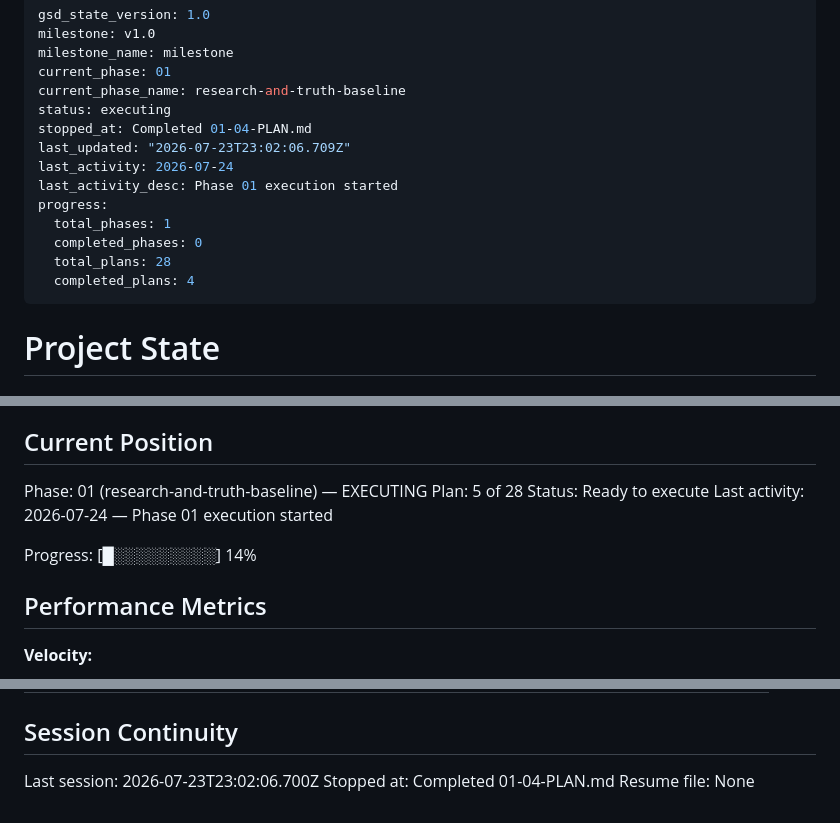
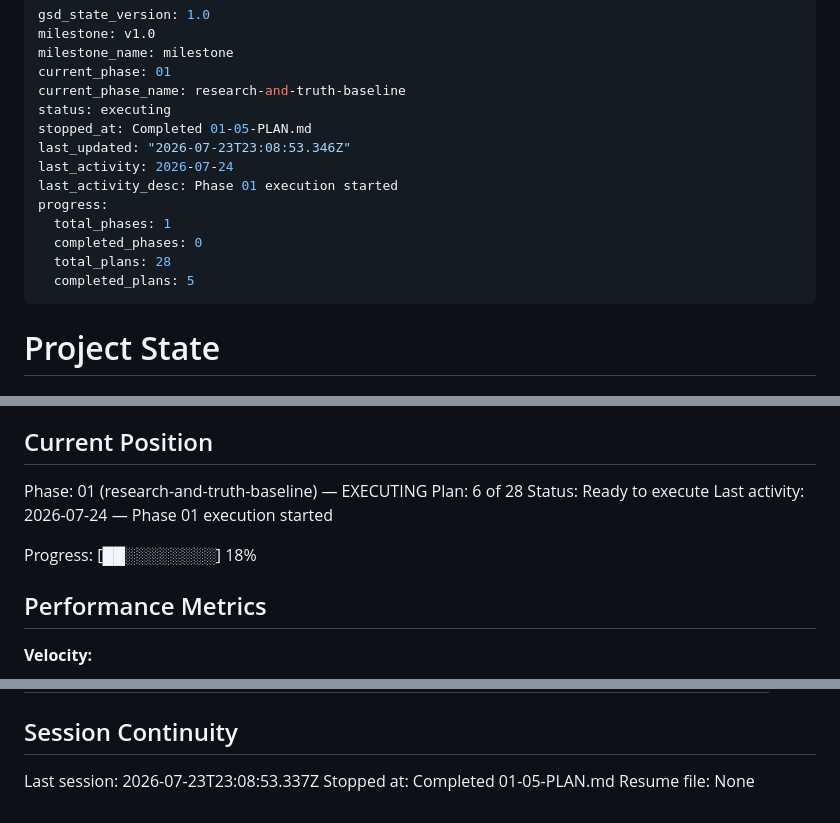
Before and after one commit to jodobear/learn-napplets, a Markdown page: .planning/STATE.md, 3 parts joined by grey strips. GitHub-like rendering.

Commit message:
docs(01-05): complete bounded evidence baseline plan

```diff
--- a/.planning/STATE.md
+++ b/.planning/STATE.md
@@ -5,15 +5,15 @@ milestone_name: milestone
 current_phase: 01
 current_phase_name: research-and-truth-baseline
 status: executing
-stopped_at: Completed 01-04-PLAN.md
-last_updated: "2026-07-23T23:02:06.709Z"
+stopped_at: Completed 01-05-PLAN.md
+last_updated: "2026-07-23T23:08:53.346Z"
 last_activity: 2026-07-24
 last_activity_desc: Phase 01 execution started
 progress:
   total_phases: 1
   completed_phases: 0
   total_plans: 28
-  completed_plans: 4
+  completed_plans: 5
 ---
 
 # Project State
@@ -28,11 +28,11 @@ See: `.planning/PROJECT.md` (updated 2026-07-23)
 ## Current Position
 
 Phase: 01 (research-and-truth-baseline) — EXECUTING
-Plan: 5 of 28
+Plan: 6 of 28
 Status: Ready to execute
 Last activity: 2026-07-24 — Phase 01 execution started
 
-Progress: [█░░░░░░░░░] 14%
+Progress: [██░░░░░░░░] 18%
 
 ## Performance Metrics
 
@@ -101,6 +104,6 @@ None yet.
 
 ## Session Continuity
 
-Last session: 2026-07-23T23:02:06.700Z
-Stopped at: Completed 01-04-PLAN.md
+Last session: 2026-07-23T23:08:53.337Z
+Stopped at: Completed 01-05-PLAN.md
 Resume file: None
```
Also changed, not shown: other parts of .planning/STATE.md (+3 -0 lines), .planning/ROADMAP.md (+3 -3 lines), 1 other file.
